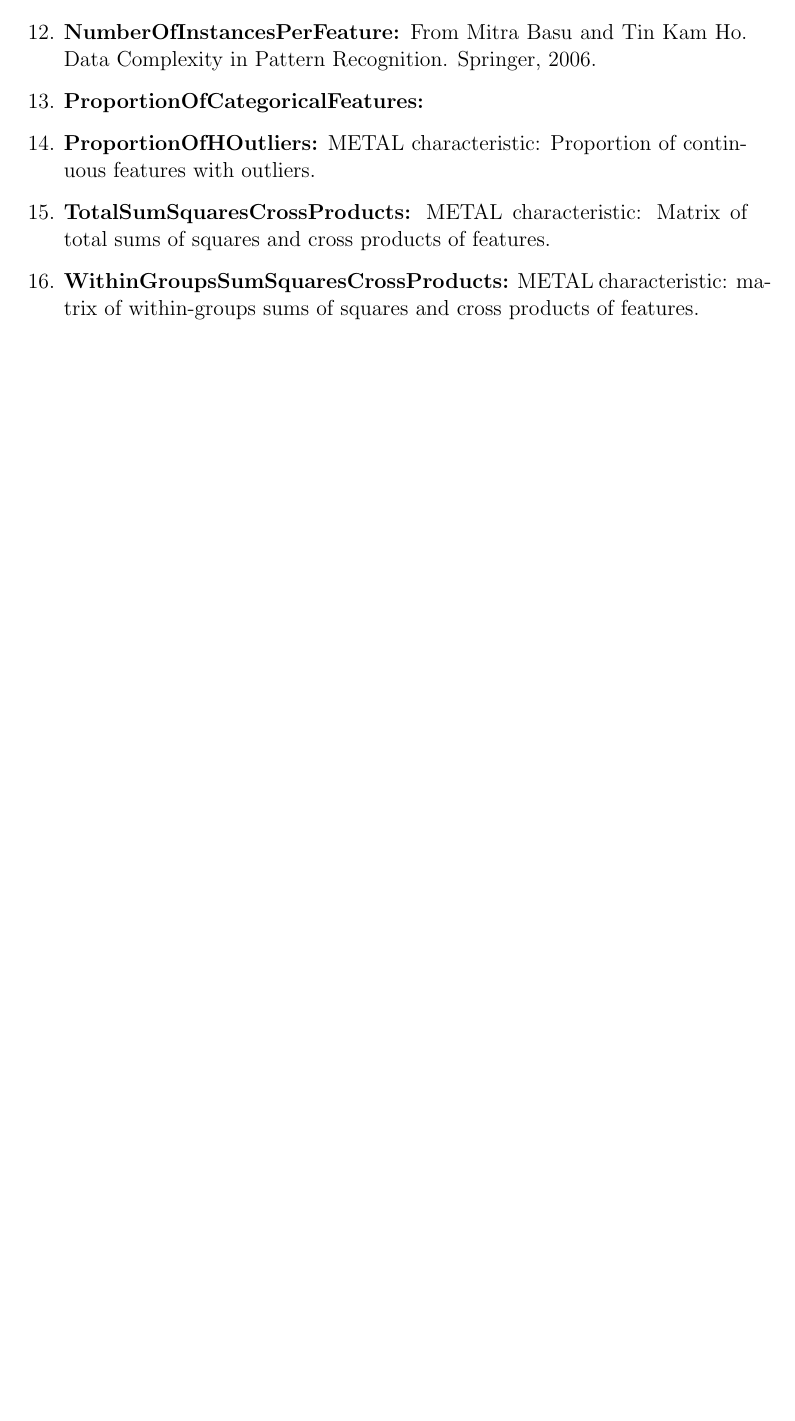
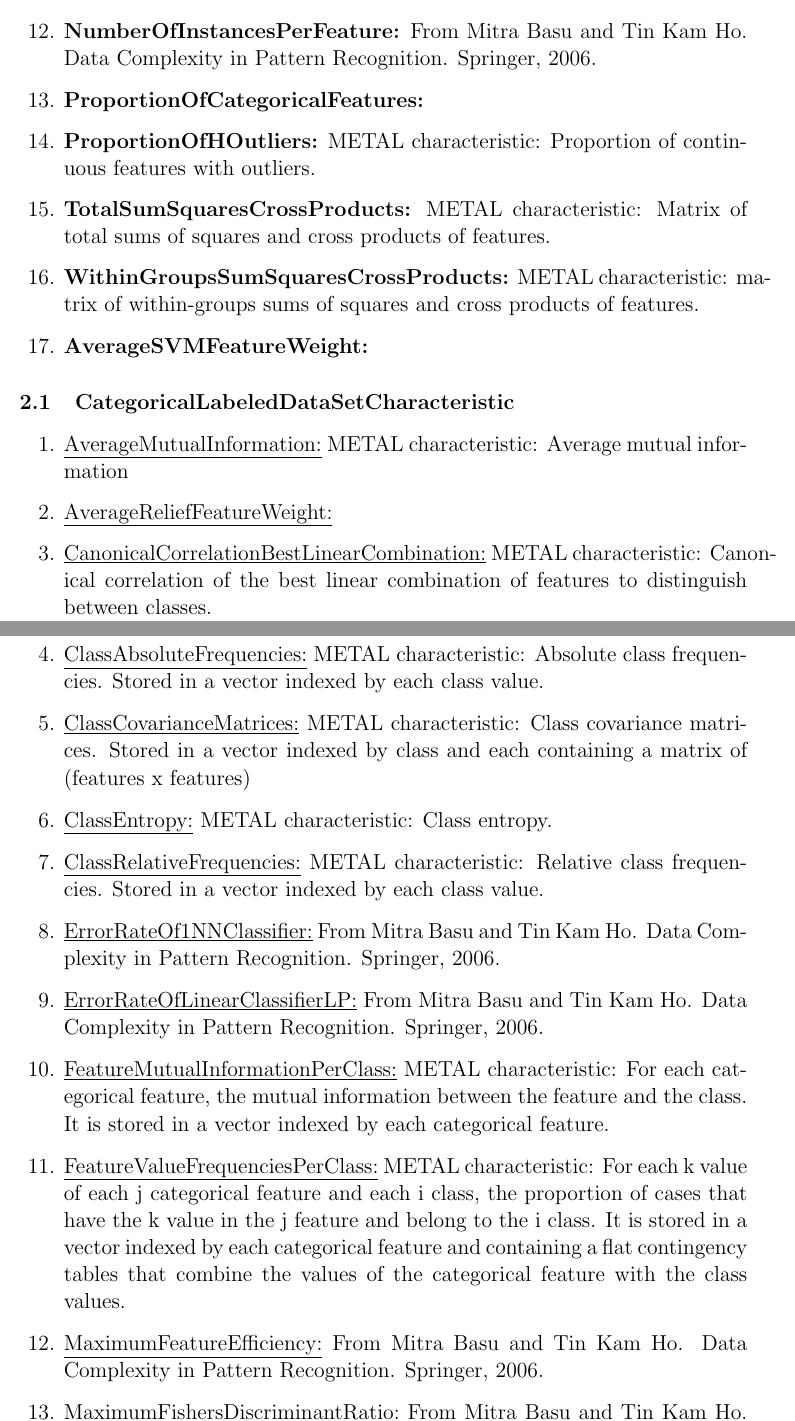
Before and after one commit to nsadawi/metrics, a LaTeX document (meta.tex): part of page 2 of 2 before the commit and two parts of pages 2 and 3 of 4 after it, the two joined at a grey line, cut so that both start at the same text, the shorter picture padded with empty space. Compiled offline with pdfLaTeX.

Commit message:
meta.tex is a list of suggested meta-data descriptors

```diff
--- a/meta.tex
+++ b/meta.tex
@@ -60,4 +60,22 @@
 		\item \textbf{ProportionOfHOutliers:} METAL characteristic: Proportion of continuous features with outliers.
 		\item \textbf{TotalSumSquaresCrossProducts:} METAL characteristic: Matrix of total sums of squares and cross products of features.
 		\item \textbf{WithinGroupsSumSquaresCrossProducts:} METAL characteristic: matrix of within-groups sums of squares and cross products of features.
+		\item \textbf{AverageSVMFeatureWeight:}
 \end{enumerate}
+\subsection{CategoricalLabeledDataSetCharacteristic}
+
+				\begin{enumerate}
+				\item \underline{AverageMutualInformation:} METAL characteristic: Average mutual information
+				\item \underline{AverageReliefFeatureWeight:}
+				\item \underline{CanonicalCorrelationBestLinearCombination:} METAL characteristic: Canonical correlation of the best linear combination of features to distinguish between classes.
+				\item \underline{ClassAbsoluteFrequencies:} METAL characteristic: Absolute class frequencies. Stored in a vector indexed by each class value.
+				\item \underline{ClassCovarianceMatrices:} METAL characteristic: Class covariance matrices. Stored in a vector indexed by class and each containing a matrix of (features x features)
+				\item \underline{ClassEntropy:}  METAL characteristic: Class entropy.
+				\item \underline{ClassRelativeFrequencies:} METAL characteristic: Relative class frequencies. Stored in a vector indexed by each class value.
+				\item \underline{ErrorRateOf1NNClassifier:}  From Mitra Basu and Tin Kam Ho. Data Complexity in Pattern Recognition. Springer, 2006.
+				\item \underline{ErrorRateOfLinearClassifierLP:} From Mitra Basu and Tin Kam Ho. Data Complexity in Pattern Recognition. Springer, 2006.
+				\item \underline{FeatureMutualInformationPerClass:} METAL characteristic: For each categorical feature, the mutual information between the feature and the class. It is stored in a vector indexed by each categorical feature.
+				\item \underline{FeatureValueFrequenciesPerClass:} METAL characteristic: For each k value of each j categorical feature and each i class, the proportion of cases that have the k value in the j feature and belong to the i class. It is stored in a vector indexed by each categorical feature and containing a flat contingency tables that combine the values of the categorical feature with the class values.
+				\item \underline{MaximumFeatureEfficiency:} From Mitra Basu and Tin Kam Ho. Data Complexity in Pattern Recognition. Springer, 2006.
+				\item \underline{MaximumFishersDiscriminantRatio:}  From Mitra Basu and Tin Kam Ho. Data Complexity in Pattern Recognition. Springer, 2006.
+				\item \underline{MinimumSumOfErrorDistanceByLP:}  From Mitra Basu and Tin Kam Ho. Data Complexity in Pattern Recognition. Springer, 2006.
@@ -64,2 +87,5 @@
+				\item \underline{RatioOfAverageIntraInterDistances:}  From Mitra Basu and Tin Kam Ho. Data Complexity in Pattern Recognition. Springer, 2006.
+				\item \underline{VolumeOfOverlapRegion:}  From Mitra Basu and Tin Kam Ho. Data Complexity in Pattern Recognition. Springer, 2006.
+				\end{enumerate}
 
 \end{document}
```
Also changed, not shown: meta.tex (5 more changed lines).
